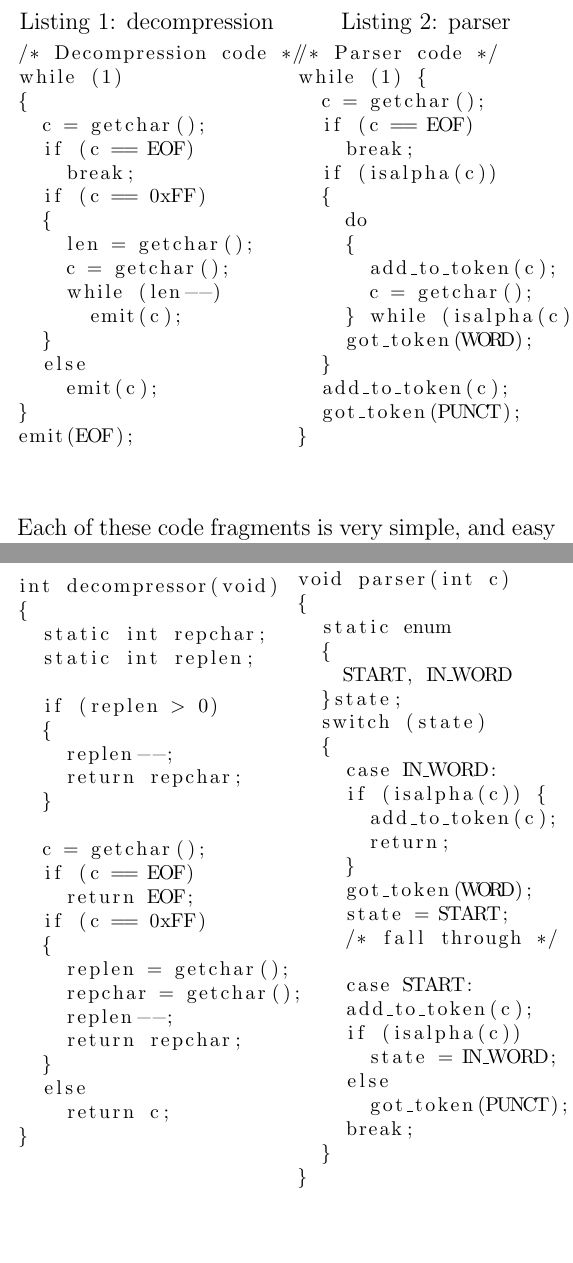
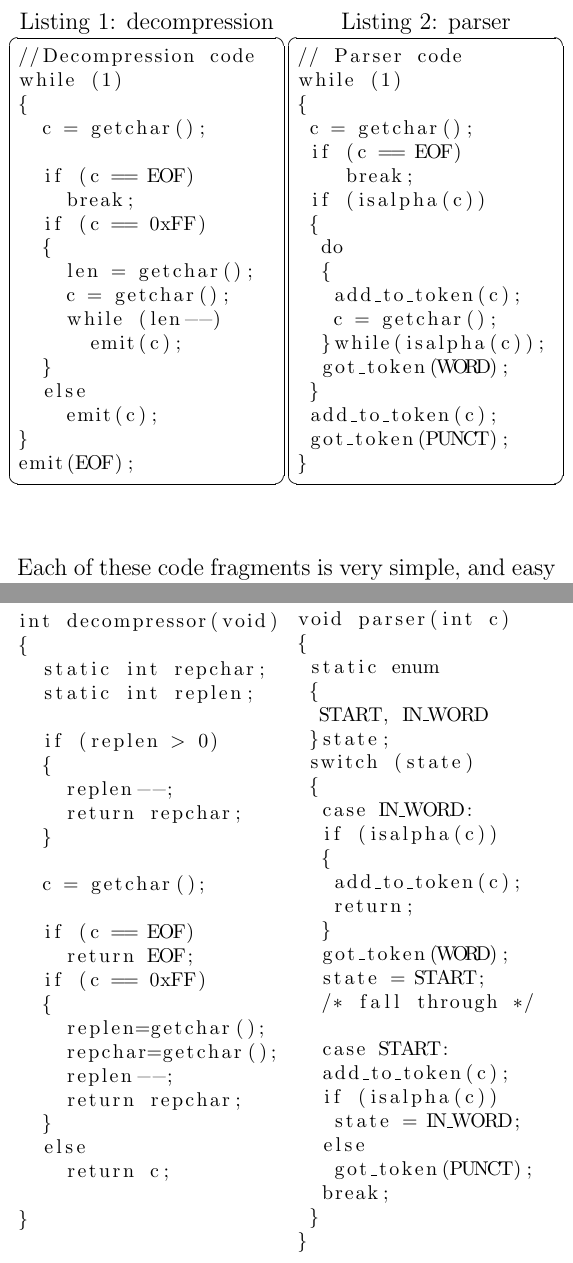
Before and after one commit to descent/latex_doc, a LaTeX document (coroutines_in_c/coroutines_in_c.tex): two parts of pages 5 and 7 of 26, joined at a grey line, cut so that both start at the same text, the shorter picture padded with empty space. Compiled offline with pdfLaTeX.

Commit message:
modify code layout

```diff
--- a/coroutines_in_c/coroutines_in_c.tex
+++ b/coroutines_in_c/coroutines_in_c.tex
@@ -108,11 +108,12 @@ Simon Tatham
 \newpage
 \begin{multicols}{2}
 
-\begin{lstlisting}[caption=decompression, basicstyle=\footnotesize]
-/* Decompression code */
+\begin{lstlisting}[caption=decompression, basicstyle=\footnotesize, breaklines=true, frame=single,frameround=tttt]
+//Decompression code
 while (1)
 {
   c = getchar();
+
   if (c == EOF)
     break;
   if (c == 0xFF)
@@ -126,13 +127,12 @@ while (1)
     emit(c);
 }
 emit(EOF);
-
-
 \end{lstlisting}
 
-\begin{lstlisting}[caption=parser, basicstyle=\footnotesize]
-/* Parser code */
-while (1) {
+\begin{lstlisting}[caption=parser, basicstyle=\footnotesize, breaklines=true, frame=single,frameround=tttt]
+// Parser code
+while (1)
+{
  c = getchar();
  if (c == EOF)
     break;
@@ -178,21 +178,23 @@ int decompressor(void)
   }
 
   c = getchar();
+
   if (c == EOF)
     return EOF;
   if (c == 0xFF)
   {
-    replen = getchar();
-    repchar = getchar();
+    replen=getchar();
+    repchar=getchar();
     replen--;
     return repchar;
   }
   else
     return c;
+
 }
 \end{lstlisting}
 
-\begin{lstlisting}[caption=parsesr, basicstyle=\footnotesize]
+\begin{lstlisting}[caption=parsesr, basicstyle=\footnotesize, breaklines=true]
 void parser(int c)
 {
  static enum
```
Also changed, not shown: coroutines_in_c/coroutines_in_c.tex (5 more changed lines). Lines whose indentation alone changed are shown as unchanged.
